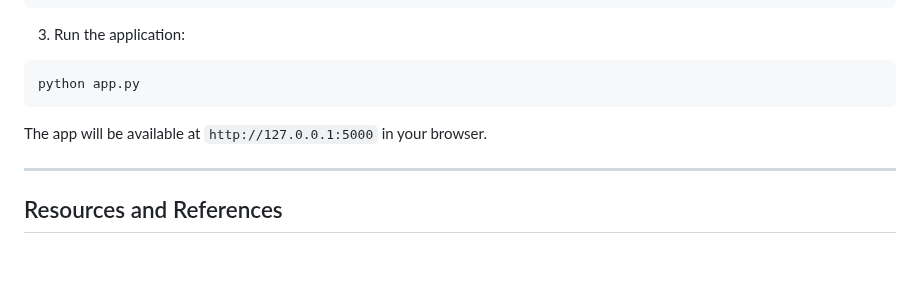
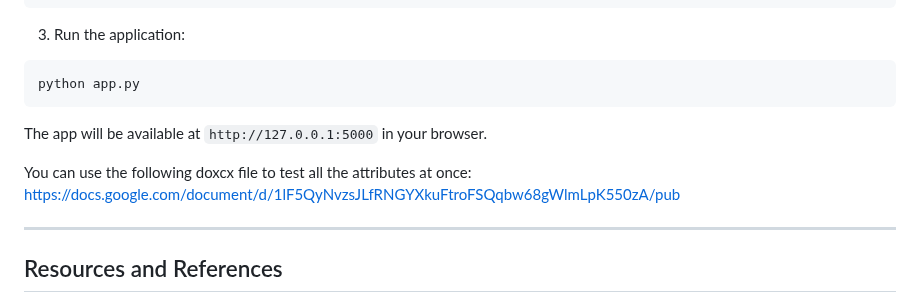
Before and after one commit to anshikkumartiwari/re-dact, a Markdown page: README.md, the part around one of its changes. Rendered like a GitHub page; blank space fills up the shorter version.

```diff
--- a/README.md
+++ b/README.md
@@ -106,6 +105,8 @@ python app.py
 
 The app will be available at `http://127.0.0.1:5000` in your browser.
 
+You can use the following doxcx file to test all the attributes at once: https://docs.google.com/document/d/1lF5QyNvzsJLfRNGYXkuFtroFSQqbw68gWlmLpK550zA/pub
+
 ---
 
 ## Resources and References
```
Also changed, not shown: other parts of README.md (+9 -10 lines).
